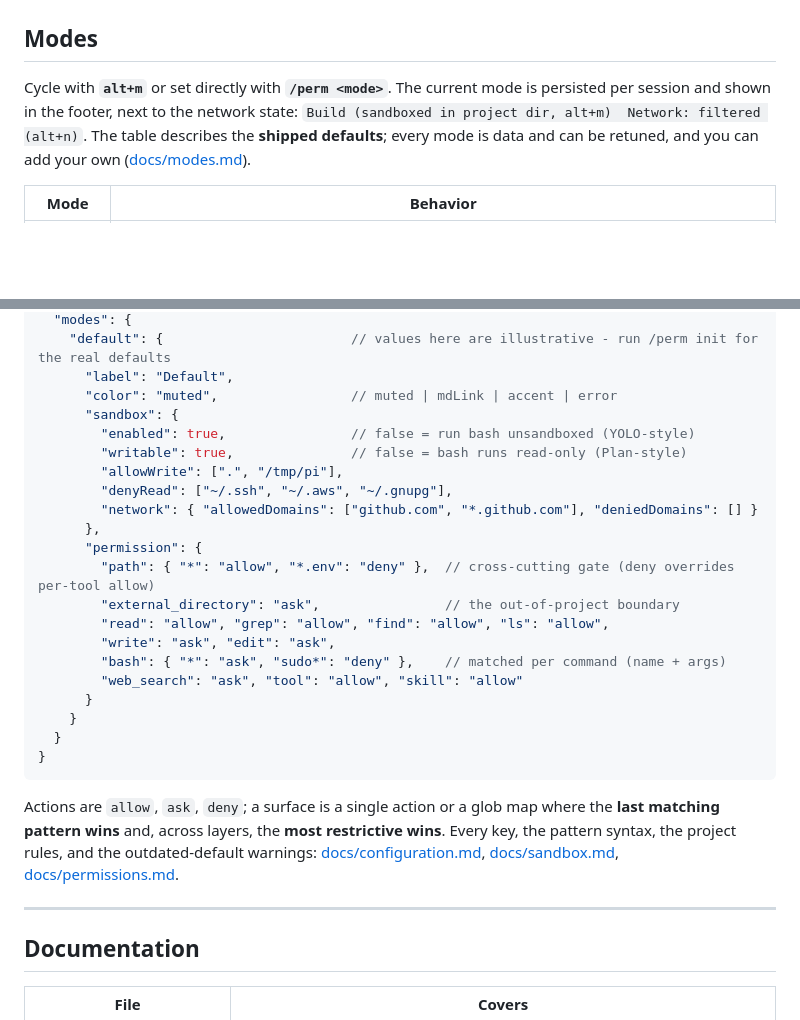
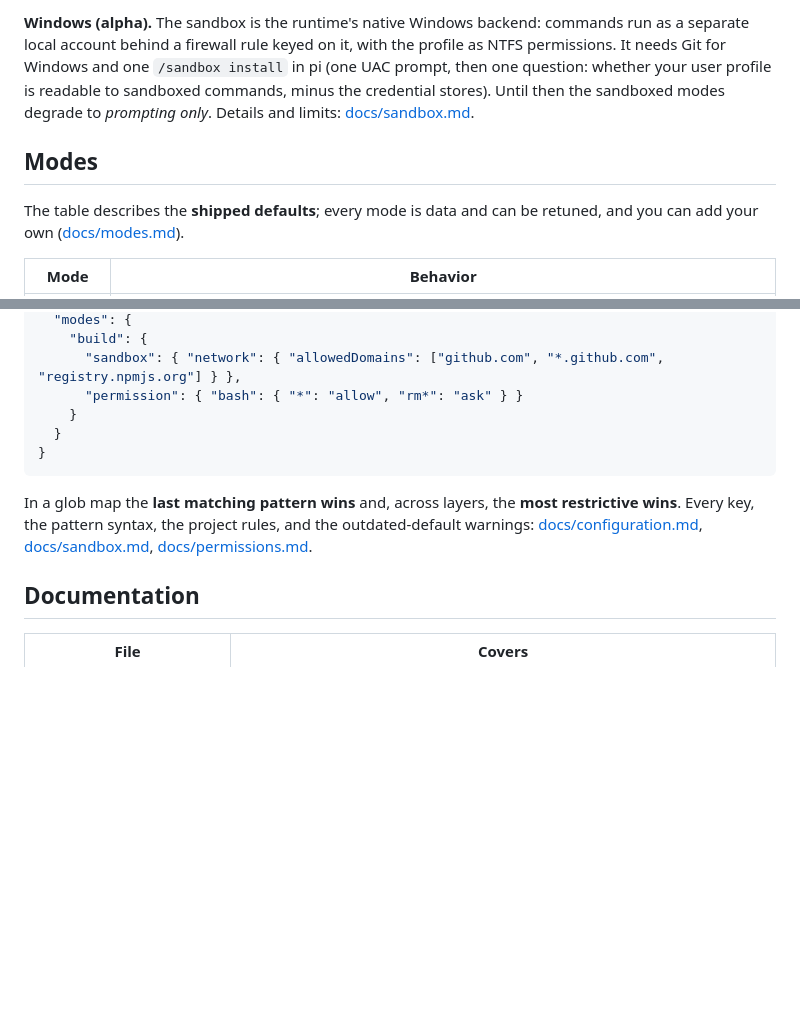
Before and after one commit to wynainfo/pi-permission-modes, a Markdown page: README.md, 2 parts joined by grey strips. Drawn GitHub-style; blank space fills up the shorter version.

````diff
--- a/README.md
+++ b/README.md
@@ -88,9 +78,13 @@ ports are open unless a mode turns `sandbox.allowLocalBinding` off
+**Windows (alpha).** The sandbox is the runtime's native Windows backend:
+commands run as a separate local account behind a firewall rule keyed on
+it, with the profile as NTFS permissions. It needs Git for Windows and one
+`/sandbox install` in pi (one UAC prompt, then one question: whether your
+user profile is readable to sandboxed commands, minus the credential
+stores). Until then the sandboxed modes degrade to *prompting only*.
+Details and limits: [docs/sandbox.md](docs/sandbox.md#windows).
 
 ## Modes
 
-Cycle with **`alt+m`** or set directly with **`/perm <mode>`**. The current
-mode is persisted per session and shown in the footer, next to the network
-state: `Build (sandboxed in project dir, alt+m)  Network: filtered (alt+n)`.
 The table describes the **shipped defaults**; every mode is data and can be
 retuned, and you can add your own ([docs/modes.md](docs/modes.md)).
 
@@ -187,34 +186,16 @@ Modes are data, layered in this order:
   "modes": {
-    "default": {                        // values here are illustrative - run /perm init for the real defaults
-      "label": "Default",
-      "color": "muted",                 // muted | mdLink | accent | error
-      "sandbox": {
-        "enabled": true,                // false = run bash unsandboxed (YOLO-style)
-        "writable": true,               // false = bash runs read-only (Plan-style)
-        "allowWrite": [".", "/tmp/pi"],
-        "denyRead": ["~/.ssh", "~/.aws", "~/.gnupg"],
-        "network": { "allowedDomains": ["github.com", "*.github.com"], "deniedDomains": [] }
-      },
-      "permission": {
-        "path": { "*": "allow", "*.env": "deny" },  // cross-cutting gate (deny overrides per-tool allow)
-        "external_directory": "ask",                // the out-of-project boundary
-        "read": "allow", "grep": "allow", "find": "allow", "ls": "allow",
-        "write": "ask", "edit": "ask",
-        "bash": { "*": "ask", "sudo*": "deny" },    // matched per command (name + args)
-        "web_search": "ask", "tool": "allow", "skill": "allow"
-      }
+    "build": {
+      "sandbox": { "network": { "allowedDomains": ["github.com", "*.github.com", "registry.npmjs.org"] } },
+      "permission": { "bash": { "*": "allow", "rm*": "ask" } }
     }
   }
 }
 ```
 
-Actions are `allow`, `ask`, `deny`; a surface is a single action or a glob
-map where the **last matching pattern wins** and, across layers, the **most
-restrictive wins**. Every key, the pattern syntax, the project rules, and the
-outdated-default warnings: [docs/configuration.md](docs/configuration.md),
+In a glob map the **last matching pattern wins** and, across layers, the
+**most restrictive wins**. Every key, the pattern syntax, the project rules,
+and the outdated-default warnings: [docs/configuration.md](docs/configuration.md),
 [docs/sandbox.md](docs/sandbox.md), [docs/permissions.md](docs/permissions.md).
-
----
 
 ## Documentation
 
````
Also changed, not shown: other parts of README.md (+67 -74 lines), misc/screenshot-pi-permission-modes.jpg (added), 1 other file.
